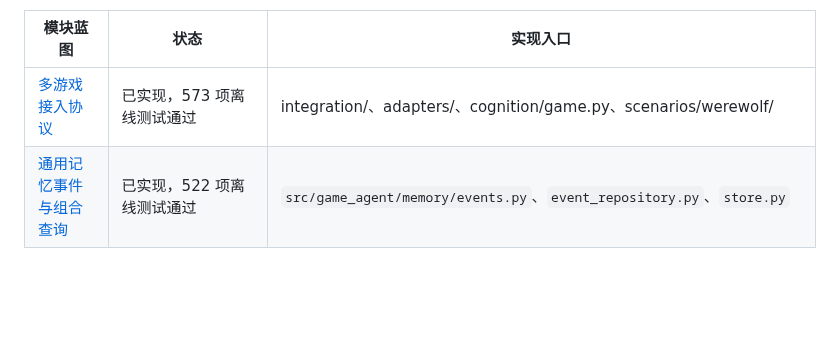
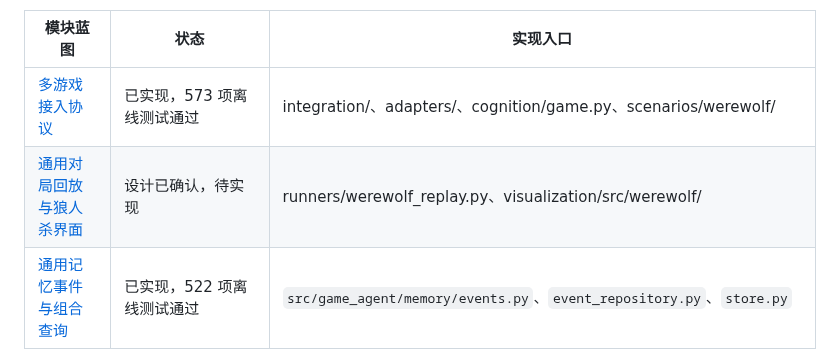
Before and after one commit to Destinykami/GameAgentEngine, a Markdown page: docs/README.md, the part around the change. Drawn GitHub-style; blank space fills up the shorter version.

Commit message:
docs(game-replay): 设计狼人杀公共回放与本地上帝视角
确定公共时间线/直播/上帝文件契约、运行器边界与独立 DOM 页面方案；公共产物不含角色与私密事件。

```diff
--- a/docs/README.md
+++ b/docs/README.md
@@ -27,6 +27,7 @@
 | 模块蓝图 | 状态 | 实现入口 |
 |---|---|---|
 | [多游戏接入协议](modules/game-integration.md) | 已实现，573 项离线测试通过 | integration/、adapters/、cognition/game.py、scenarios/werewolf/ |
+| [通用对局回放与狼人杀界面](modules/game-replay.md) | 设计已确认，待实现 | runners/werewolf_replay.py、visualization/src/werewolf/ |
 | [通用记忆事件与组合查询](modules/memory-events.md) | 已实现，522 项离线测试通过 | `src/game_agent/memory/events.py`、`event_repository.py`、`store.py` |
 | [世界实体与空间模型](modules/world-model.md) | 已实现，246 个离线测试通过 | `src/game_agent/world/entities.py` |
 | [结构化事件契约](modules/events.md) | 已实现，246 个离线测试通过 | `src/game_agent/world/events.py` |
```
Also changed, not shown: docs/modules/game-replay.md (added, +99 -0 lines).
